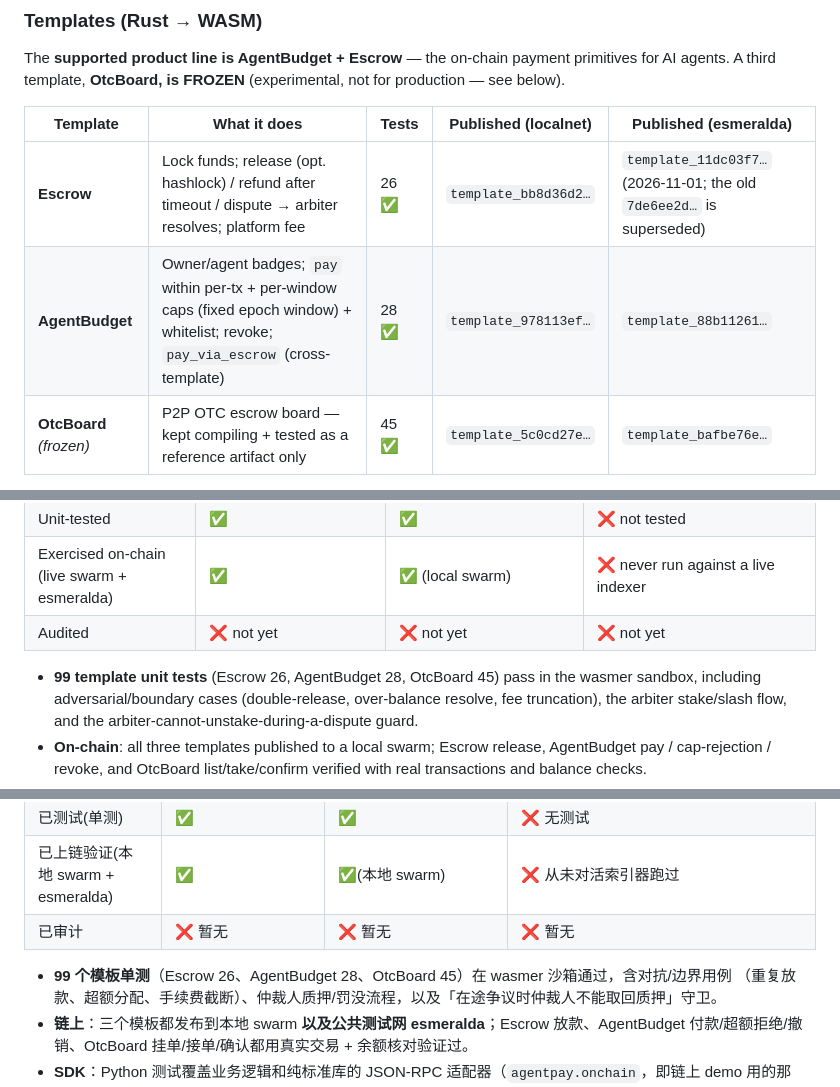
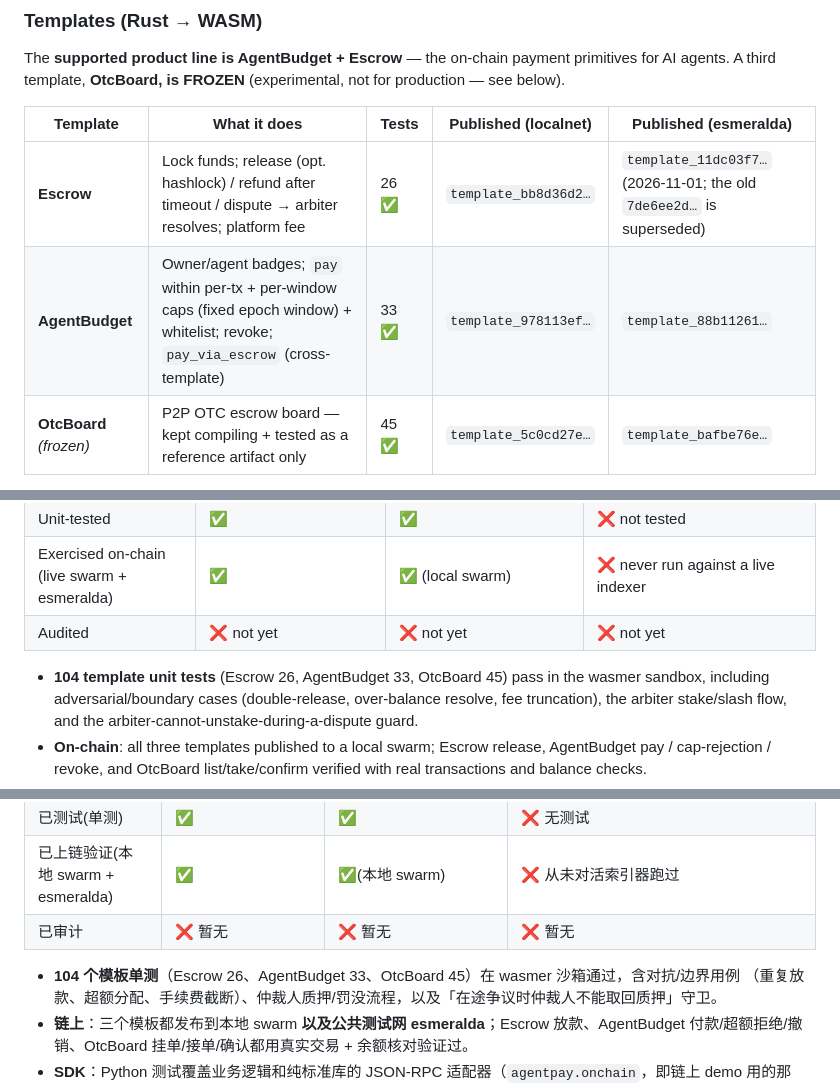
Before and after one commit to 398819892/ootle-agentpay, a Markdown page: README.md, 3 parts joined by grey strips. GitHub-like rendering.

```diff
--- a/README.md
+++ b/README.md
@@ -34,7 +34,7 @@ agents. A third template, **OtcBoard, is FROZEN** (experimental, not for product
 | Template | What it does | Tests | Published (localnet) | Published (esmeralda) |
 |---|---|---|---|---|
 | **Escrow** | Lock funds; release (opt. hashlock) / refund after timeout / dispute → arbiter resolves; platform fee | 26 ✅ | `template_bb8d36d2…` | `template_11dc03f7…` (2026-11-01; the old `7de6ee2d…` is superseded) |
-| **AgentBudget** | Owner/agent badges; `pay` within per-tx + per-window caps (fixed epoch window) + whitelist; revoke; `pay_via_escrow` (cross-template) | 28 ✅ | `template_978113ef…` | `template_88b11261…` |
+| **AgentBudget** | Owner/agent badges; `pay` within per-tx + per-window caps (fixed epoch window) + whitelist; revoke; `pay_via_escrow` (cross-template) | 33 ✅ | `template_978113ef…` | `template_88b11261…` |
 | **OtcBoard** *(frozen)* | P2P OTC escrow board — kept compiling + tested as a reference artifact only | 45 ✅ | `template_5c0cd27e…` | `template_bafbe76e…` |
 
 > **Upstream moved to tari-ootle 0.49.x on 2026-11-02 (two testnet resets).** The localnet column is the
@@ -118,7 +118,7 @@ Support level per component — read the ✅/❌ precisely:
 | Exercised on-chain (live swarm + esmeralda) | ✅ | ✅ (local swarm) | ❌ never run against a live indexer |
 | Audited | ❌ not yet | ❌ not yet | ❌ not yet |
 
-- **99 template unit tests** (Escrow 26, AgentBudget 28, OtcBoard 45) pass in the wasmer sandbox,
+- **104 template unit tests** (Escrow 26, AgentBudget 33, OtcBoard 45) pass in the wasmer sandbox,
   including adversarial/boundary cases (double-release, over-balance resolve, fee truncation), the
   arbiter stake/slash flow, and the arbiter-cannot-unstake-during-a-dispute guard.
 - **On-chain**: all three templates published to a local swarm; Escrow release, AgentBudget pay /
@@ -239,7 +239,7 @@ Web 控制台里:开预算 → 正常付款(成功、余额减)→ 试试超额/
 | 已上链验证(本地 swarm + esmeralda) | ✅ | ✅(本地 swarm) | ❌ 从未对活索引器跑过 |
 | 已审计 | ❌ 暂无 | ❌ 暂无 | ❌ 暂无 |
 
-- **99 个模板单测**（Escrow 26、AgentBudget 28、OtcBoard 45）在 wasmer 沙箱通过，含对抗/边界用例
+- **104 个模板单测**（Escrow 26、AgentBudget 33、OtcBoard 45）在 wasmer 沙箱通过，含对抗/边界用例
   （重复放款、超额分配、手续费截断）、仲裁人质押/罚没流程，以及「在途争议时仲裁人不能取回质押」守卫。
 - **链上**：三个模板都发布到本地 swarm **以及公共测试网 esmeralda**；Escrow 放款、AgentBudget
   付款/超额拒绝/撤销、OtcBoard 挂单/接单/确认都用真实交易 + 余额核对验证过。
```
Also changed, not shown: other parts of README.md (+1 -1 lines), docs/audit-notes.md (+5 -3 lines).
